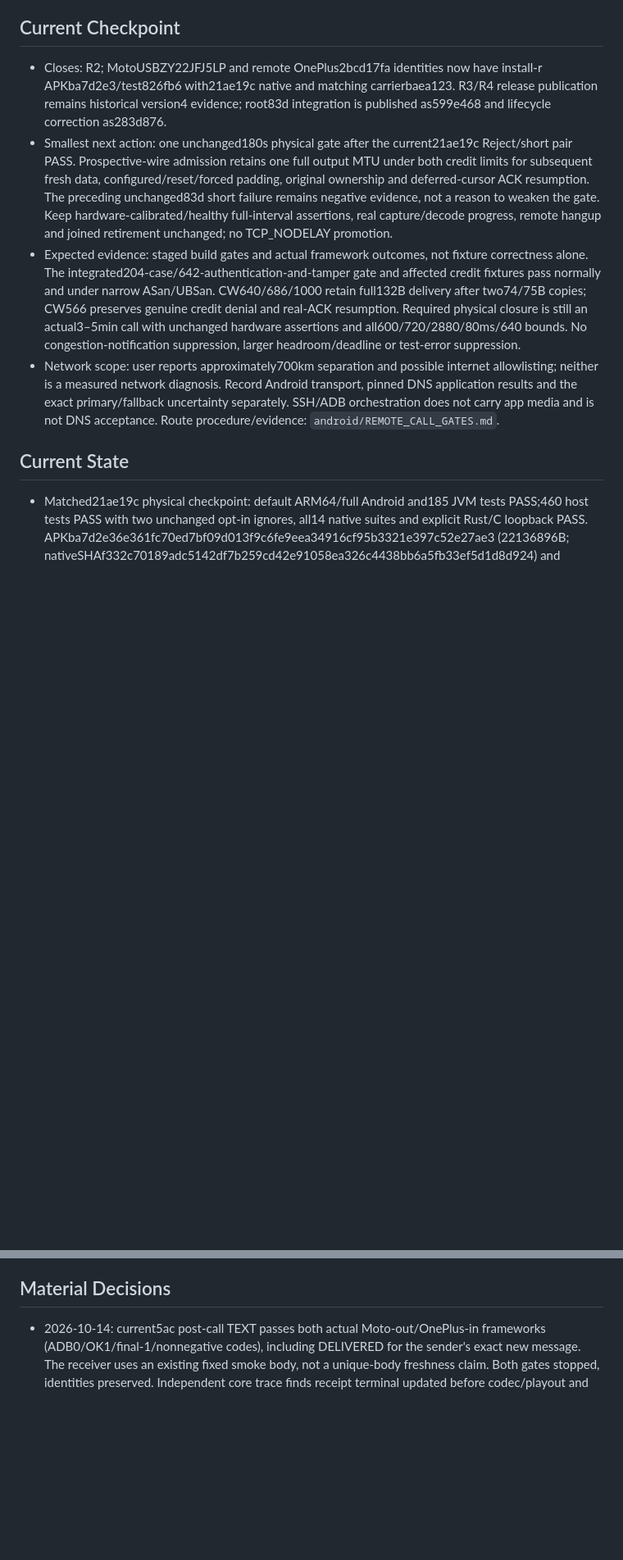
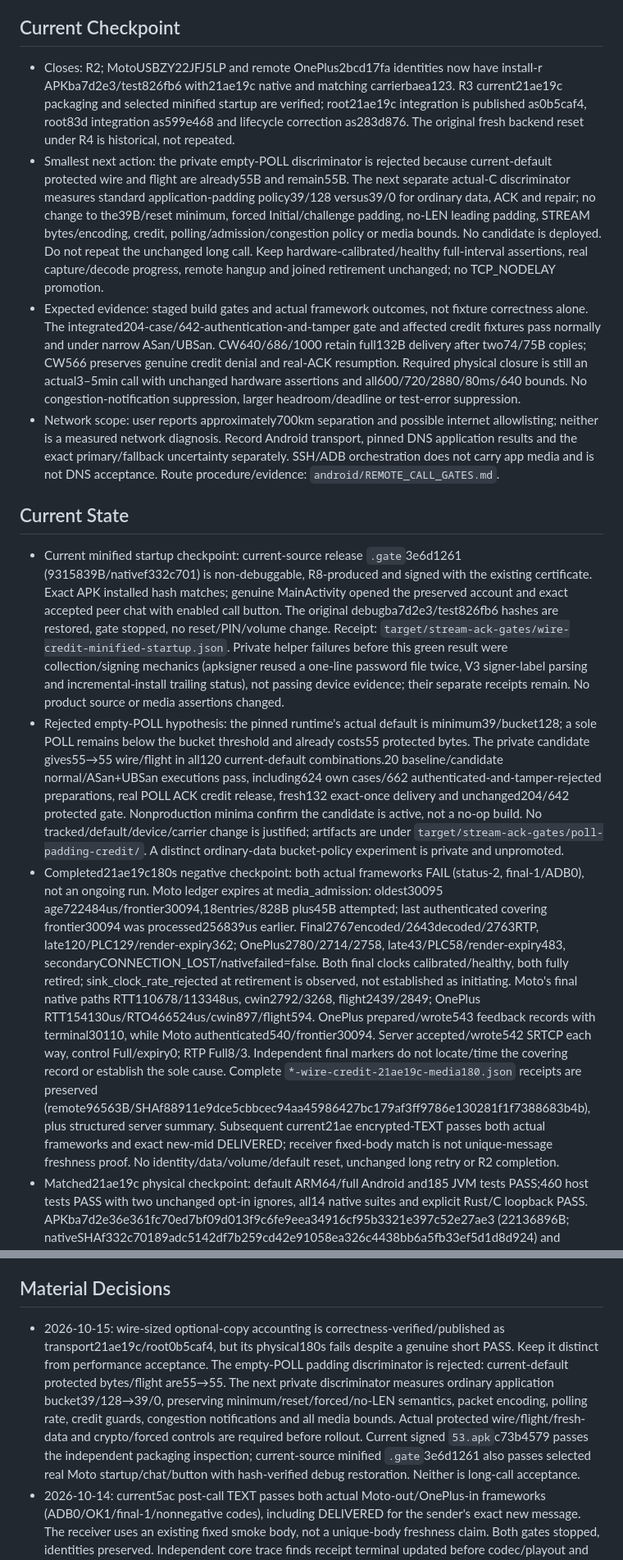
Before and after one commit to 0FL01/53, a Markdown page: docs/goals/2026-10-11-call-client-apk.md, 2 parts joined by grey strips. Shown at 82% size. Rendered like a GitHub page; blank space fills up the shorter version.

```diff
--- a/docs/goals/2026-10-11-call-client-apk.md
+++ b/docs/goals/2026-10-11-call-client-apk.md
@@ -61,12 +61,15 @@ New codecs/FEC, 45min benchmarks/acoustic/STT frameworks, recording/call history
 - R2 byte-frontier discriminator: the connection/path snapshot cannot identify the delayed SRTCP record. Add one separate optional selected-stream snapshot/ABI, with a private loopback-port/generation selection lease in the existing DNS run, at most64 stream entries and three atomic read attempts. Preserve absolute Rust TCP counters through IK/domain/login/attach and lane handoff; expose only numeric byte/record frontiers, never the private port, generation, address or stream ID. Clear retired selections and never reuse a previous lane observation. No additional worker, transport policy, queue or media bound.
 
 ## Current Checkpoint
-- Closes: R2; MotoUSBZY22JFJ5LP and remote OnePlus2bcd17fa identities now have install-r APKba7d2e3/test826fb6 with21ae19c native and matching carrierbaea123. R3/R4 release publication remains historical version4 evidence; root83d integration is published as599e468 and lifecycle correction as283d876.
-- Smallest next action: one unchanged180s physical gate after the current21ae19c Reject/short pair PASS. Prospective-wire admission retains one full output MTU under both credit limits for subsequent fresh data, configured/reset/forced padding, original ownership and deferred-cursor ACK resumption. The preceding unchanged83d short failure remains negative evidence, not a reason to weaken the gate. Keep hardware-calibrated/healthy full-interval assertions, real capture/decode progress, remote hangup and joined retirement unchanged; no TCP_NODELAY promotion.
+- Closes: R2; MotoUSBZY22JFJ5LP and remote OnePlus2bcd17fa identities now have install-r APKba7d2e3/test826fb6 with21ae19c native and matching carrierbaea123. R3 current21ae19c packaging and selected minified startup are verified; root21ae19c integration is published as0b5caf4, root83d integration as599e468 and lifecycle correction as283d876. The original fresh backend reset under R4 is historical, not repeated.
+- Smallest next action: the private empty-POLL discriminator is rejected because current-default protected wire and flight are already55B and remain55B. The next separate actual-C discriminator measures standard application-padding policy39/128 versus39/0 for ordinary data, ACK and repair; no change to the39B/reset minimum, forced Initial/challenge padding, no-LEN leading padding, STREAM bytes/encoding, credit, polling/admission/congestion policy or media bounds. No candidate is deployed. Do not repeat the unchanged long call. Keep hardware-calibrated/healthy full-interval assertions, real capture/decode progress, remote hangup and joined retirement unchanged; no TCP_NODELAY promotion.
 - Expected evidence: staged build gates and actual framework outcomes, not fixture correctness alone. The integrated204-case/642-authentication-and-tamper gate and affected credit fixtures pass normally and under narrow ASan/UBSan. CW640/686/1000 retain full132B delivery after two74/75B copies; CW566 preserves genuine credit denial and real-ACK resumption. Required physical closure is still an actual3–5min call with unchanged hardware assertions and all600/720/2880/80ms/640 bounds. No congestion-notification suppression, larger headroom/deadline or test-error suppression.
 - Network scope: user reports approximately700km separation and possible internet allowlisting; neither is a measured network diagnosis. Record Android transport, pinned DNS application results and the exact primary/fallback uncertainty separately. SSH/ADB orchestration does not carry app media and is not DNS acceptance. Route procedure/evidence: `android/REMOTE_CALL_GATES.md`.
 
 ## Current State
+- Current minified startup checkpoint: current-source release `.gate`3e6d1261 (9315839B/nativef332c701) is non-debuggable, R8-produced and signed with the existing certificate. Exact APK installed hash matches; genuine MainActivity opened the preserved account and exact accepted peer chat with enabled call button. The original debugba7d2e3/test826fb6 hashes are restored, gate stopped, no reset/PIN/volume change. Receipt: `target/stream-ack-gates/wire-credit-minified-startup.json`. Private helper failures before this green result were collection/signing mechanics (apksigner reused a one-line password file twice, V3 signer-label parsing and incremental-install trailing status), not passing device evidence; their separate receipts remain. No product source or media assertions changed.
+- Rejected empty-POLL hypothesis: the pinned runtime's actual default is minimum39/bucket128; a sole POLL remains below the bucket threshold and already costs55 protected bytes. The private candidate gives55→55 wire/flight in all120 current-default combinations.20 baseline/candidate normal/ASan+UBSan executions pass, including624 own cases/662 authenticated-and-tamper-rejected preparations, real POLL ACK credit release, fresh132 exact-once delivery and unchanged204/642 protected gate. Nonproduction minima confirm the candidate is active, not a no-op build. No tracked/default/device/carrier change is justified; artifacts are under `target/stream-ack-gates/poll-padding-credit/`. A distinct ordinary-data bucket-policy experiment is private and unpromoted.
+- Completed21ae19c180s negative checkpoint: both actual frameworks FAIL (status-2, final-1/ADB0), not an ongoing run. Moto ledger expires at media_admission: oldest30095 age722484us/frontier30094,18entries/828B plus45B attempted; last authenticated covering frontier30094 was processed256839us earlier. Final2767encoded/2643decoded/2763RTP, late120/PLC129/render-expiry362; OnePlus2780/2714/2758, late43/PLC58/render-expiry483, secondaryCONNECTION_LOST/nativefailed=false. Both final clocks calibrated/healthy, both fully retired; sink_clock_rate_rejected at retirement is observed, not established as initiating. Moto's final native paths RTT110678/113348us, cwin2792/3268, flight2439/2849; OnePlus RTT154130us/RTO466524us/cwin897/flight594. OnePlus prepared/wrote543 feedback records with terminal30110, while Moto authenticated540/frontier30094. Server accepted/wrote542 SRTCP each way, control Full/expiry0; RTP Full8/3. Independent final markers do not locate/time the covering record or establish the sole cause. Complete `*-wire-credit-21ae19c-media180.json` receipts are preserved (remote96563B/SHAf88911e9dce5cbbcec94aa45986427bc179af3ff9786e130281f1f7388683b4b), plus structured server summary. Subsequent current21ae encrypted-TEXT passes both actual frameworks and exact new-mid DELIVERED; receiver fixed-body match is not unique-message freshness proof. No identity/data/volume/default reset, unchanged long retry or R2 completion.
 - Matched21ae19c physical checkpoint: default ARM64/full Android and185 JVM tests PASS;460 host tests PASS with two unchanged opt-in ignores, all14 native suites and explicit Rust/C loopback PASS. APKba7d2e36e361fc70ed7bf09d013f9c6fe9eea34916cf95b3321e397c52e27ae3 (22136896B; nativeSHAf332c70189adc5142df7b259cd42e91058ea326c4438bb6a5fb33ef5d1d8d924) and unchangedtest826fb6 are installed-r/hash-verified on both identities, without reset. Matching carrierbaea123e6a8511816772a762f34f46d3bff488e8de1264bbf080b431afae5f55 preserves normalized topology/config/files/backendb580/outside containers. Both actual Reject frameworks PASS, including the inline joined-retirement observer. Fresh10s media also PASS both actual frameworks (ADB0/OK1/nonnegative codes ending0/final-1): Moto final284encoded/283decoded/288RTP, normalLOCAL_ENDED; OnePlus291/282/284, normalREMOTE_ENDED; both fully retired. Last ACTIVE Moto271/267/270 has late1/PLC1/render-expiry0, while OnePlus final late2/PLC2/startup render-expiry480 and Moto teardown render-expiry2602 remain reported. Max feedback595/561ms; short clocks are uncalibrated, not long-interval proof. Complete receipts `*-wire-credit-21ae19c-{reject,media10}.json` are preserved before any long run; remote media89747B/SHAd860daee2d07c63eb6ed986e672ee5e09b6754f690dc53ac6da000ede5e84648. This permits180s, not R2 completion.
 - Prospective-wire source checkpoint: transport21ae19c7fc6f65285a1319415c33a711aae7eb7d is committed/pushed on `fix/preemptive-copy-padding`; all five root PIN consumers select it. Actual wire accounting includes output header/ACK prefix, AEAD tag and capacity-clamped minimum; one full output MTU remains under both path/global limits. Unlimited/forced padding, originals and ordinary recovery are unchanged.13 C suites and four narrow ASan/UBSan suites PASS, including204 protected cases/642 authentication-and-tamper checks, cross-path credit217 deny/218 admit, real fresh132 peer delivery and CW566 ACK resumption. Repeated staging preserves exact sender SHAce53a26105228d7a2a331e919696ed6e3b2a00f76919ab89d35db31b2edc6eed; a corrupted private guard is rejected without rewriting its source. The overlapping-overlay check uses a disposable copy inside the writable source tree, not live-source reversal. Full root/Android builds and matching rollout are now verified above. No causal performance or R2 completion claim is inferred from fixtures or the short PASS.
 - Padding-only execution before the lifecycle correction: published transport83d2bba on `fix/preemptive-copy-padding` was installed on both preserved identities as APKfff489bbe495ff3f47d2ce40419aca5b2c83e7b5979c1404e1cba8eedf89d965/testb2a; carrier7f6cbb6f0c95de723ff9034ddf733c86cc70672da90b595e1e89cd36699088ba matches it. Strong rollout checks preserve backendb580, config/data/pins, topology and outside containers. Both normal10s frameworks pass, but normal180s fails after approximately135s: Moto ledger726080us, late91/PLC97; OnePlus secondaryConnectionLost, late58/PLC74/render-expiry480. OnePlus final RTT243269us/RTO743058us/cwnd682B/flight825B is boundary evidence, not a proven cause. Both final clocks are calibrated/healthy; sink_clock_rate_rejected at retirement is also reported, not established as the initiating cause. Both complete receipts are preserved, including the114127B remote receipt with matching SHA256. Gates joined/stopped; no identity reset or volume change. Root integration/publication completed as599e468.
@@ -106,6 +109,7 @@ New codecs/FEC, 45min benchmarks/acoustic/STT frameworks, recording/call history
 - Latest physical result: Google-input10s failed on Mi timestamp55040→1 while head92160→96000 advanced, timestamp+240032187ns, rate16000 and underruns0; nativefailed=false/no progress failure. Moto's secondary reason was RemoteEnded after the terminal ownership correction. All resolver-restoration receipts passed; no180s or conversation acceptance. Independent source inspection excludes this driver's live track recreation, pause/flush, repeated nominal-rate setter and Activity pause as producers of that initiating reversal; lower-level timestamp/route restoration remains unresolved.
 
 ## Material Decisions
+- 2026-10-15: wire-sized optional-copy accounting is correctness-verified/published as transport21ae19c/root0b5caf4, but its physical180s fails despite a genuine short PASS. Keep it distinct from performance acceptance. The empty-POLL padding discriminator is rejected: current-default protected bytes/flight are55→55. The next private discriminator measures ordinary application bucket39/128→39/0, preserving minimum/reset/forced/no-LEN semantics, packet encoding, polling rate, credit guards, congestion notifications and all media bounds. Actual protected wire/flight/fresh-data and crypto/forced controls are required before rollout. Current signed `53.apk`c73b4579 passes the independent packaging inspection; current-source minified `.gate`3e6d1261 also passes selected real Moto startup/chat/button with hash-verified debug restoration. Neither is long-call acceptance.
 - 2026-10-14: current5ac post-call TEXT passes both actual Moto-out/OnePlus-in frameworks (ADB0/OK1/final-1/nonnegative codes), including DELIVERED for the sender's exact new message. The receiver uses an existing fixed smoke body, not a unique-body freshness claim. Both gates stopped, identities preserved. Independent core trace finds receipt terminal updated before codec/playout and fixed200ms protected admission; no observed skipped producer deadline is established. Cross-path ACK bookkeeping differs between arrival/ACKed path, but Dcubic does not consume the affected delivery/loss-since-sent fields and normal recovery walks all contexts; no supported R2 cause or rollout recommendation. The proposed disposable recovery experiment was tool-rejected without a completed result. Next bounded test-only250ms observations in the first3s of short calls, preserving all timing/assertions/defaults, to capture the otherwise-missed covering terminal.
 - 2026-10-14: same-clock per-prepare revision5ac is published and verified by advancing-time pre/post regression,10 native suites, narrow ASan/UBSan,458 host/185 JVM/default ARM64/full Android/explicit loopback. Matching clients/carrier still fail fresh actual10s: OnePlus oldest25588 age726005us/frontier25587 with last authenticated control188370us old; incoming highest/contiguous/flush/read/auth1500/index10 and no queued suffix. Moto later commits12/terminal25604 and ACK-prefix1652 covers its record11, while server final completes11 toward one side; independent endpoint/final markers do not prove covering-record timing. Startup OnePlus PCM expiry480/accepted160-sample39.925ms write is an observation association, not the ledger cause. No180s or causal benefit claim. Preserve this correctness correction and default bounds; next trace unchanged feedback/downlink flow before selecting another minimal experiment.
 - 2026-10-14: current-pair locked diagnostic adds only six finite notification-stage reports; JVM185/instrumentation build pass, testSHA df3aabaebf955ffeb5a25f2690e4166221a10bd734efee2cde83ecfced1cb606 is installed-r on both preserved identities. Moto observes CallStyle/Answer action, dispatches the production PendingIntent and reaches ACTIVE with secure=true/locked=true, without dismissing keyguard/PIN/volume changes. The complete short reverse call still fails both frameworks: OnePlus oldest3043 age721050us, terminal=null, incoming840/index5, own1124/submitted1124/ACK-prefix1103; Moto later commits feedback8/terminal3057, server receives/writes only7 each way (Full/expiry0). Moto later receives1104/index7 and reports secondary control-lane failure; independent observations do not prove timely delivery of covering8. Both gates joined/stopped. First locked attempt ended before media with no precise assertion witness; additional stage timing is not a diagnosed product fix. The disposable fixed-vs-fresh real-pacing reproducer establishes a mechanism, not measured batch cost or physical benefit; select only same-clock per-prepare sampling with unchanged batch policy for a gated matched-revision comparison.
```
Also changed, not shown: other parts of docs/goals/2026-10-11-call-client-apk.md (+3 -3 lines).
